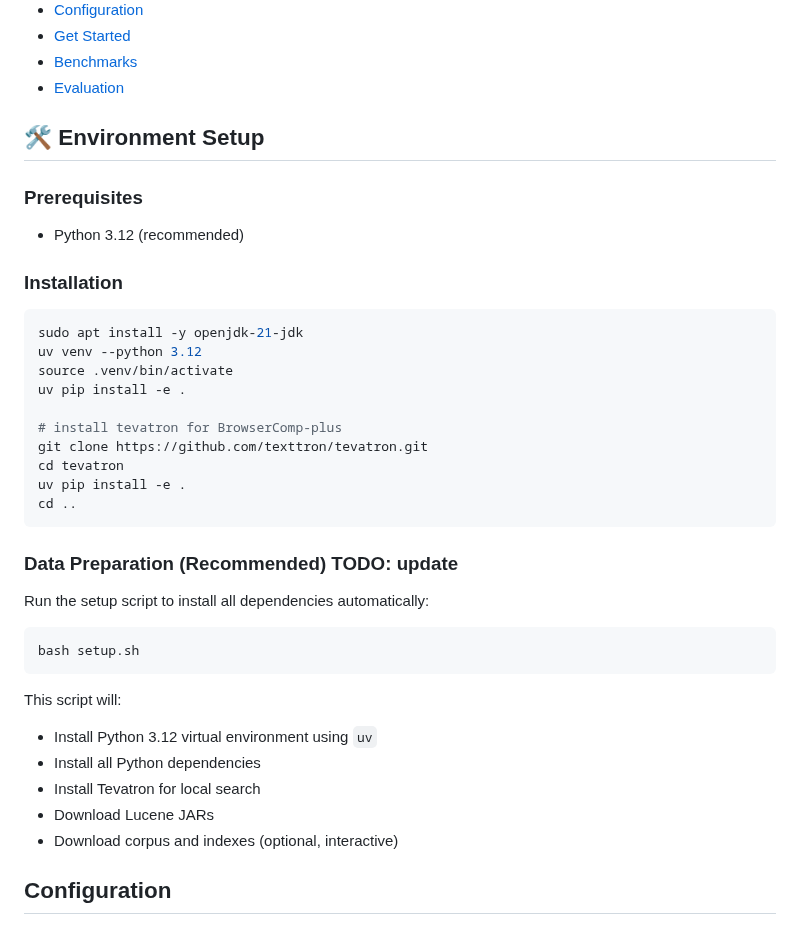
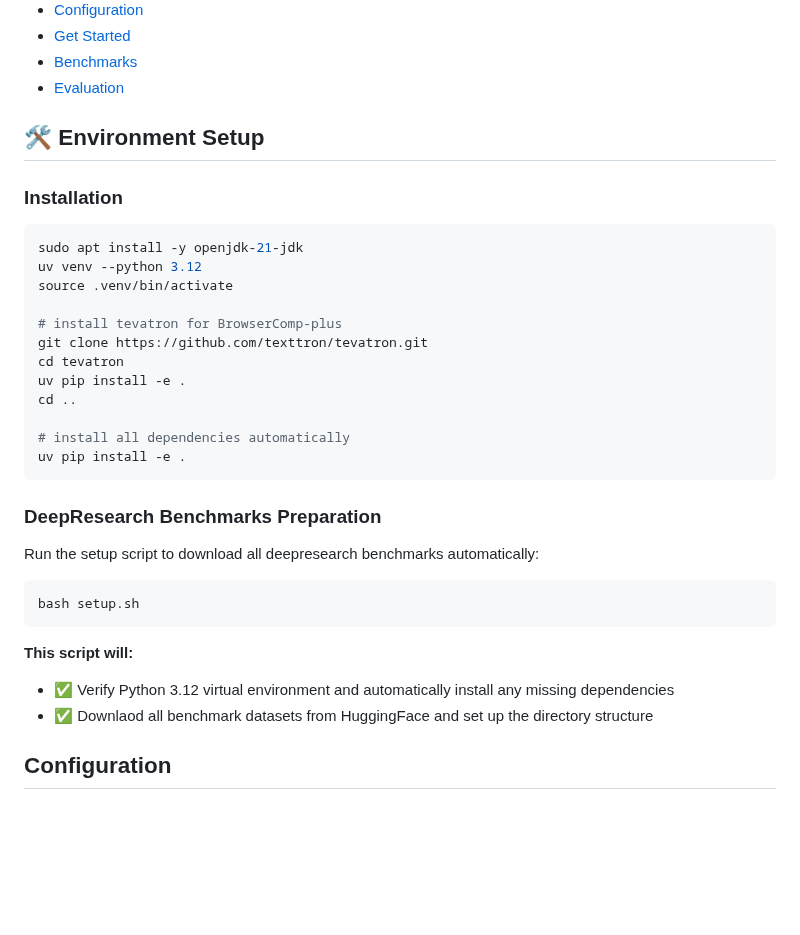
Before and after one commit to lms2004/OpenResearch, a Markdown page: README.md, the part around the change. GitHub-like rendering; blank space fills up the shorter version.

Commit message:
Revise README for environment setup and benchmarks
Updated environment setup instructions and clarified data preparation steps.

````diff
--- a/README.md
+++ b/README.md
@@ -30,37 +30,33 @@ Evaluation framework for deep research agents with local/remote search engines a
 - [Evaluation](#evaluation)
 
 ## 🛠 Environment Setup
-### Prerequisites
-+ Python 3.12 (recommended)
-
 ### Installation
 ```bash
 sudo apt install -y openjdk-21-jdk
 uv venv --python 3.12
 source .venv/bin/activate
-uv pip install -e .
 
 # install tevatron for BrowserComp-plus
 git clone https://github.com/texttron/tevatron.git
 cd tevatron
 uv pip install -e .
 cd ..
+
+# install all dependencies automatically
+uv pip install -e .
 ```
 
-### Data Preparation (Recommended) TODO: update
+### DeepResearch Benchmarks Preparation
 
-Run the setup script to install all dependencies automatically:
+Run the setup script to download all deepresearch benchmarks automatically:
 
 ```bash
 bash setup.sh
 ```
 
-This script will:
-- Install Python 3.12 virtual environment using `uv`
-- Install all Python dependencies
-- Install Tevatron for local search
-- Download Lucene JARs
-- Download corpus and indexes (optional, interactive)
+**This script will:**
+- ✅ Verify Python 3.12 virtual environment and automatically install any missing dependencies
+- ✅ Downlaod all benchmark datasets from HuggingFace and set up the directory structure
 
 ## Configuration
 
````
